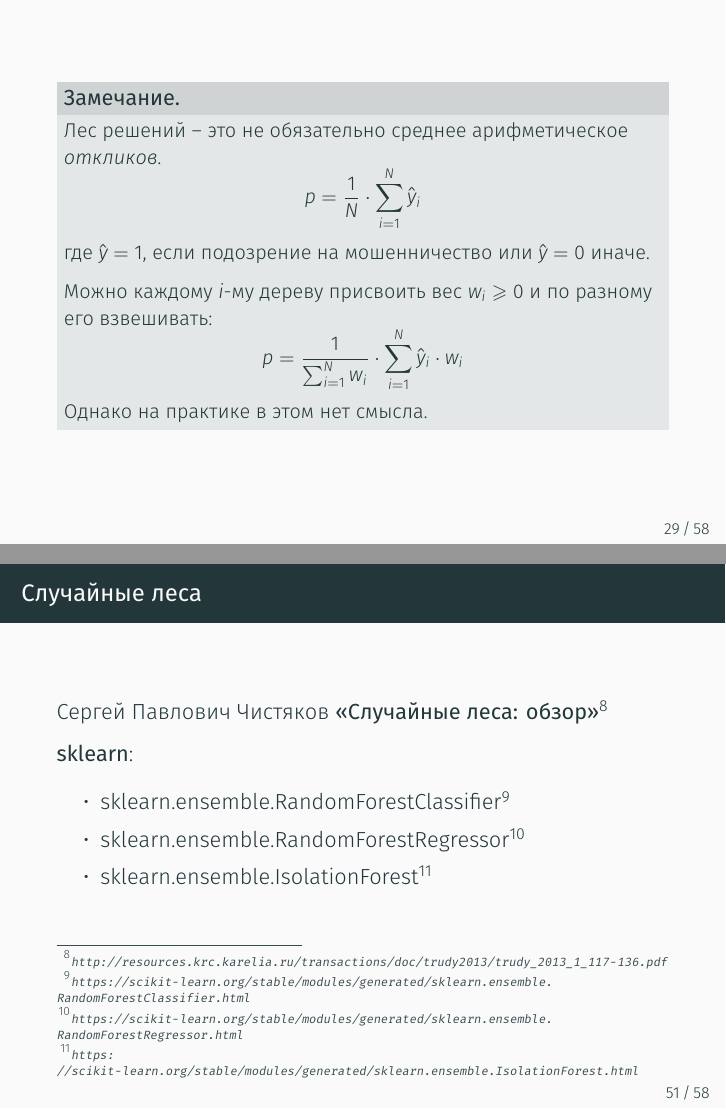
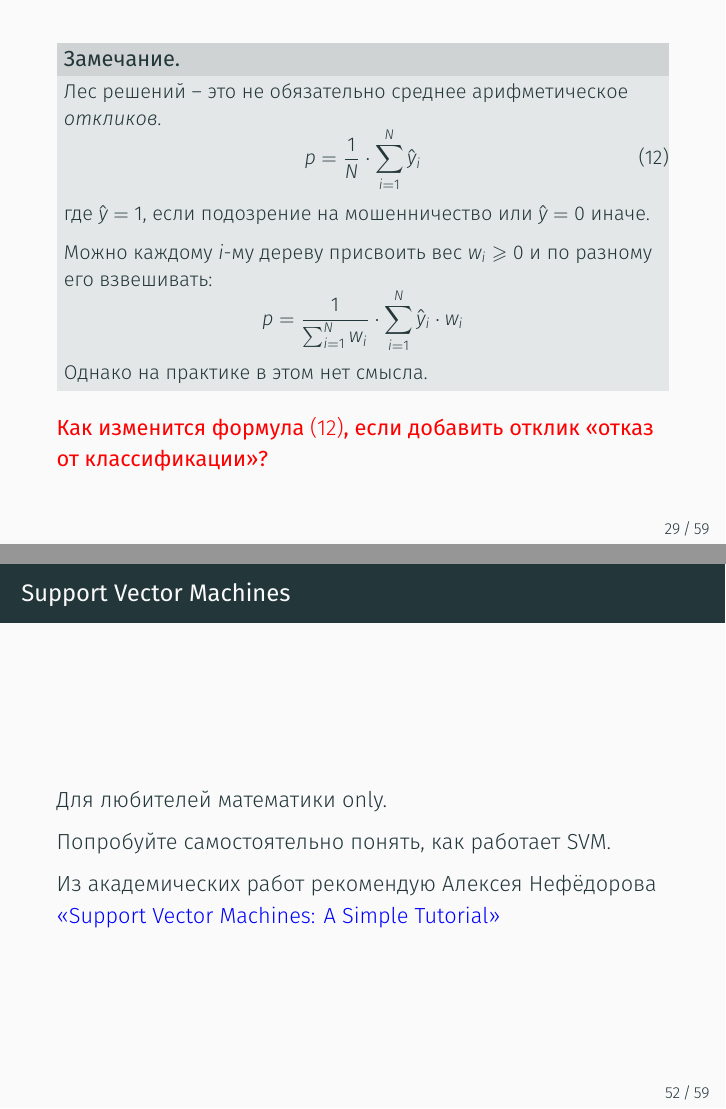
Before and after one commit to kib-courses/dsis, LaTeX slides (02_lecture/02_lecture.tex): pages 33 and 58 of 66 before the commit and pages 33 and 59 of 67 after it, joined at a grey line. Compiled offline with XeLaTeX.

Commit message:
ошибки

```diff
--- a/02_lecture/02_lecture.tex
+++ b/02_lecture/02_lecture.tex
@@ -432,9 +433,9 @@
 	\begin{block}{Замечание.}
 	\small
 	Лес решений -- это не обязательно среднее арифметическое \term{откликов}.
-	\begin{equation*}
+	\begin{equation}\label{eq:ensemble_p}
 	p = \frac{1}{N} \cdot \sum_{i=1}^{N} \hat y_i
-	\end{equation*}
+	\end{equation}
 	где $\hat y = 1$, если подозрение на мошенничество или $\hat y =0$ иначе.
 
 	Можно каждому $i$-му дереву  присвоить вес $w_i \geqslant 0$ и по разному его взвешивать:
@@ -443,6 +444,8 @@
 	\end{equation*}
 	Однако на практике в этом нет смысла.
 	\end{block}
+
+	\auditorium{Как изменится формула \eqref{eq:ensemble_p}, если добавить отклик <<отказ от классификации>>?}
 \end{frame}
 
 \section{Построение случайного дерева решений.}\label{section:random_tree_building}
@@ -819,24 +823,28 @@
 \section{Список материалов}
 
 \begin{frame}{Случайные леса}
-	Сергей Павлович Чистяков \textbf{<<Случайные леса: обзор>>}\footnote{\tiny
-	\url{http://resources.krc.karelia.ru/transactions/doc/trudy2013/trudy_2013_1_117-136.pdf}
-	}
+	Сергей Павлович Чистяков \href{http://resources.krc.karelia.ru/transactions/doc/trudy2013/trudy_2013_1_117-136.pdf}{<<Случайные леса: обзор>>}
+
+	А.Дьяконов
+	\href{https://dyakonov.org/2016/11/14/\%D1\%81\%D0\%BB\%D1\%83\%D1\%87\%D0\%B0\%D0\%B9\%D0\%BD\%D1\%8B\%D0\%B9-\%D0\%BB\%D0\%B5\%D1\%81-random-forest/}{<<Случайный лес (Random Forest)>>}
 
 	\textbf{sklearn}:
 	\begin{itemize}
-	\item sklearn.ensemble.RandomForestClassifier\footnote{
-	\tiny \url{https://scikit-learn.org/stable/modules/generated/sklearn.ensemble.RandomForestClassifier.html}
-	}
-	\item sklearn.ensemble.RandomForestRegressor\footnote{
-	\tiny
-	\url{https://scikit-learn.org/stable/modules/generated/sklearn.ensemble.RandomForestRegressor.html}
-	}
-	\item sklearn.ensemble.IsolationForest\footnote{
-	\tiny
-	\url{https://scikit-learn.org/stable/modules/generated/sklearn.ensemble.IsolationForest.html}
-	}
+	\item \href{https://scikit-learn.org/stable/modules/generated/sklearn.ensemble.RandomForestClassifier.html}{sklearn.ensemble.RandomForestClassifier}
+	\item \href{https://scikit-learn.org/stable/modules/generated/sklearn.ensemble.RandomForestRegressor.html}{sklearn.ensemble.RandomForestRegressor}
+	\item \href{https://scikit-learn.org/stable/modules/generated/sklearn.ensemble.IsolationForest.html}{sklearn.ensemble.IsolationForest}
 	\end{itemize}
+\end{frame}
+
+\begin{frame}{Support Vector Machines}
+
+	Для любителей математики only.
+
+	Попробуйте самостоятельно понять, как работает SVM.
+
+	Из академических работ рекомендую Алексея Нефёдорова
+	\href{https://svmtutorial.online}{<<Support Vector Machines: A Simple Tutorial>>}
+
 \end{frame}
 
 \section{Вопросы для самопроверки}
```
Also changed, not shown: 02_lecture/02_lecture.tex (21 more changed lines).
